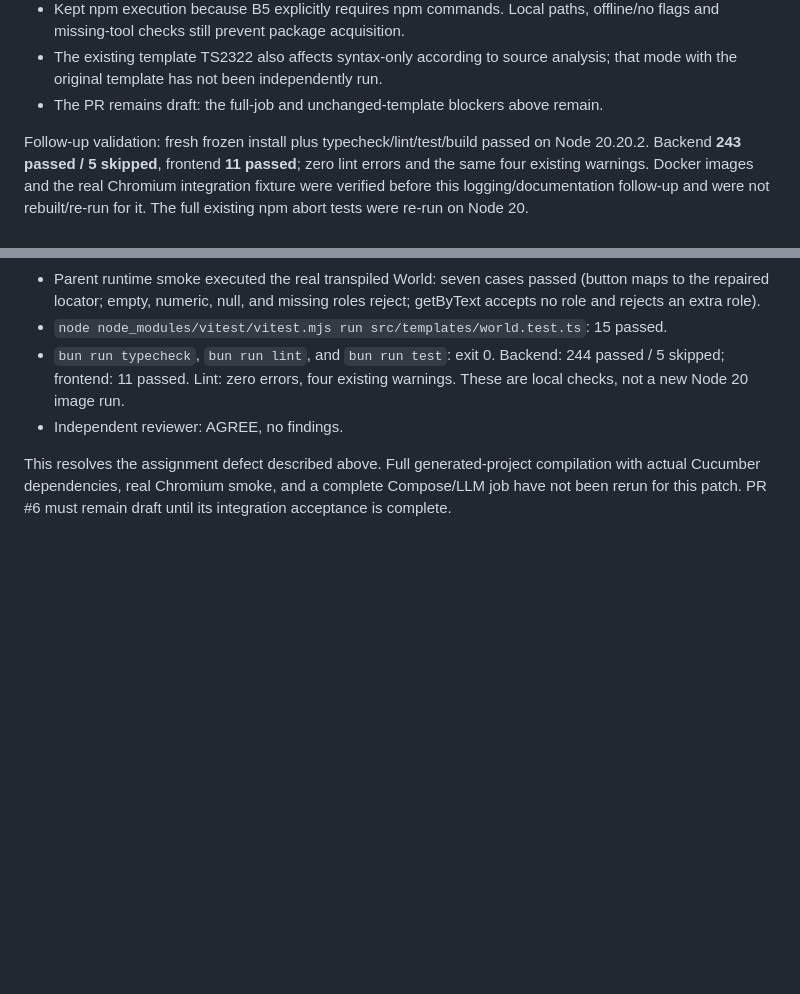
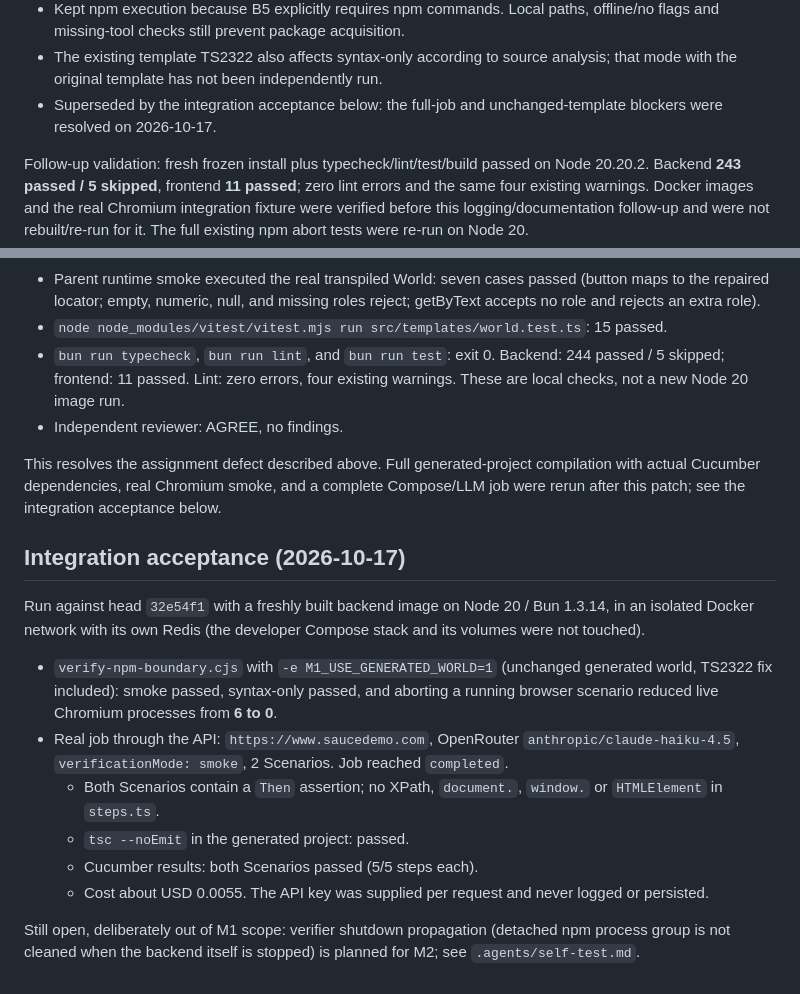
Before and after one commit to iskWang/PickleScout, a Markdown page: docs/reviews/2026-10-16-m1-bun.md, 2 parts joined by grey strips. Rendered like a GitHub page; blank space fills up the shorter version.

Commit message:
docs: record M1 integration acceptance and fix stale notes

```diff
--- a/docs/reviews/2026-10-16-m1-bun.md
+++ b/docs/reviews/2026-10-16-m1-bun.md
@@ -67,7 +67,7 @@ Review: https://github.com/iskWang/PickleScout/pull/6#issuecomment-6208489296
   offline/no flags and missing-tool checks still prevent package acquisition.
 - The existing template TS2322 also affects syntax-only according to source
   analysis; that mode with the original template has not been independently run.
-- The PR remains draft: the full-job and unchanged-template blockers above remain.
+- Superseded by the integration acceptance below: the full-job and unchanged-template blockers were resolved on 2026-10-17.
 
 Follow-up validation: fresh frozen install plus typecheck/lint/test/build passed
 on Node 20.20.2. Backend **243 passed / 5 skipped**, frontend **11 passed**;
@@ -97,5 +97,17 @@ The owner approved the narrow ZIP-template repair separately. Astra changed
 
 This resolves the assignment defect described above. Full generated-project
 compilation with actual Cucumber dependencies, real Chromium smoke, and a
-complete Compose/LLM job have not been rerun for this patch. PR #6 must remain
-draft until its integration acceptance is complete.
+complete Compose/LLM job were rerun after this patch; see the integration acceptance below.
+
+## Integration acceptance (2026-10-17)
+
+Run against head `32e54f1` with a freshly built backend image on Node 20 / Bun 1.3.14, in an isolated Docker network with its own Redis (the developer Compose stack and its volumes were not touched).
+
+- `verify-npm-boundary.cjs` with `-e M1_USE_GENERATED_WORLD=1` (unchanged generated world, TS2322 fix included): smoke passed, syntax-only passed, and aborting a running browser scenario reduced live Chromium processes from **6 to 0**.
+- Real job through the API: `https://www.saucedemo.com`, OpenRouter `anthropic/claude-haiku-4.5`, `verificationMode: smoke`, 2 Scenarios. Job reached `completed`.
+  - Both Scenarios contain a `Then` assertion; no XPath, `document.`, `window.` or `HTMLElement` in `steps.ts`.
+  - `tsc --noEmit` in the generated project: passed.
+  - Cucumber results: both Scenarios passed (5/5 steps each).
+  - Cost about USD 0.0055. The API key was supplied per request and never logged or persisted.
+
+Still open, deliberately out of M1 scope: verifier shutdown propagation (detached npm process group is not cleaned when the backend itself is stopped) is planned for M2; see `.agents/self-test.md`.
```
Also changed, not shown: README.zh-TW.md (+1 -1 lines), docs/PROGRESS.md (+1 -1 lines).
